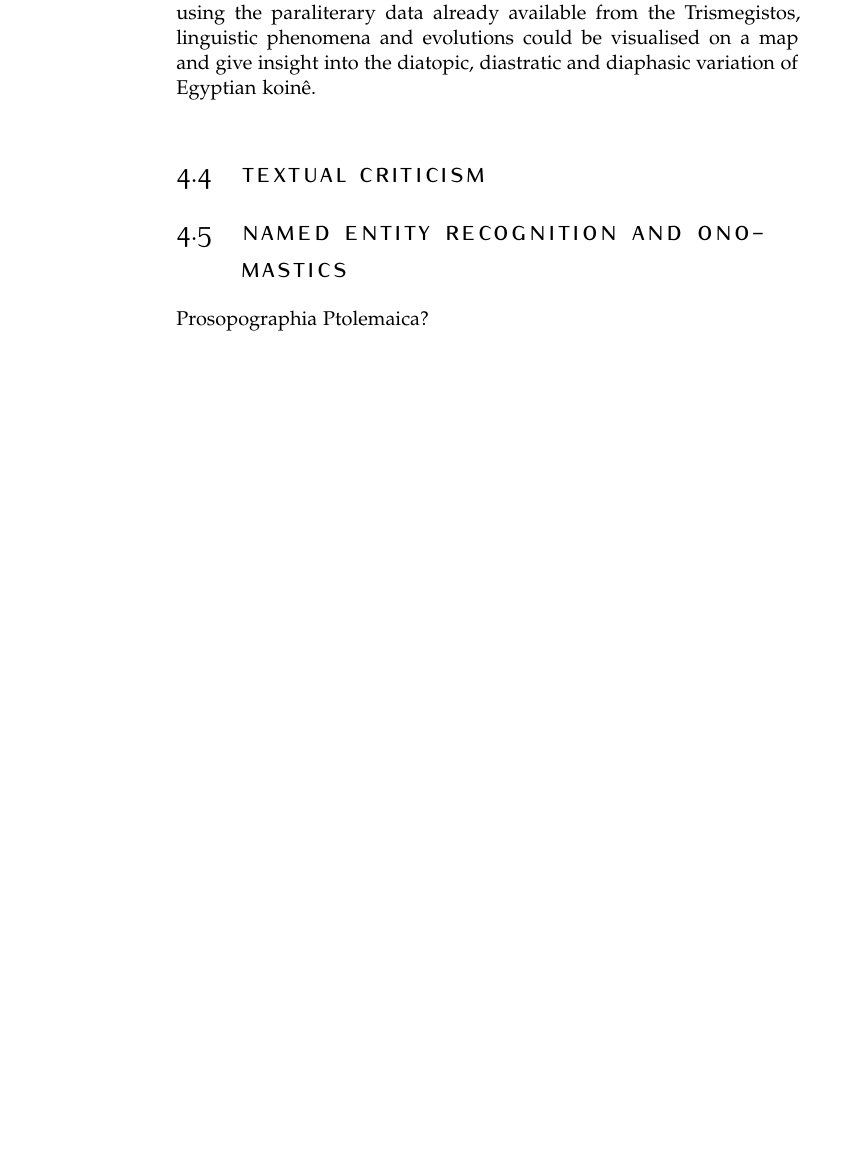
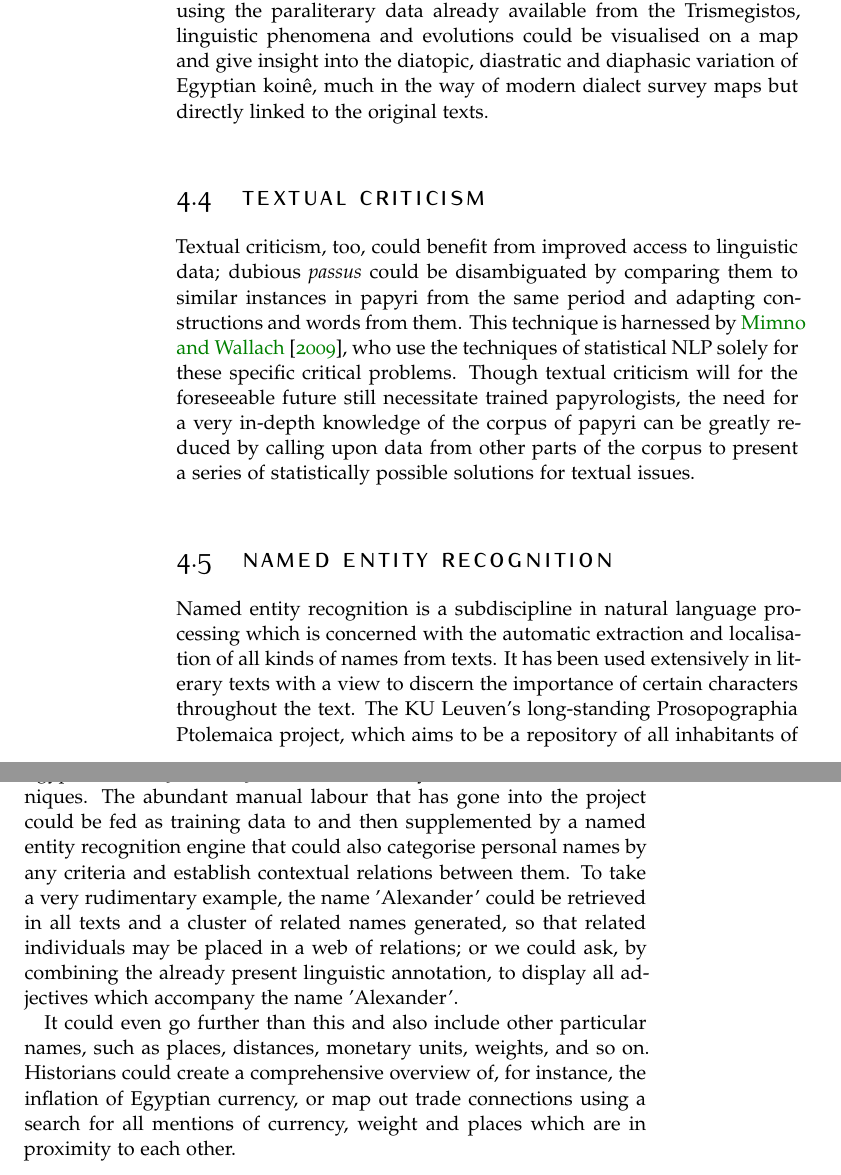
Before and after one commit to sinopeus/thesis, a LaTeX thesis (thesis.tex, which reads chapters/applications.tex): part of page 32 of 36 before the commit and two parts of pages 32 and 33 of 38 after it, the two joined at a grey line, cut so that both start at the same text, the shorter picture padded with empty space. The pictures show the PDF file thesis.pdf that the author committed with the source.

Commit message:
Finished chapter on possible applications. Refinements possibly needed.

```diff
--- a/chapters/applications.tex
+++ b/chapters/applications.tex
@@ -66,21 +68,52 @@ direction or the other and apply that comparatively.
 We might also win valuable insight into language diversity in Egypt; using the
 paraliterary data already available from the Trismegistos, linguistic phenomena
 and evolutions could be visualised on a map and give insight into the diatopic,
-diastratic and diaphasic variation of Egyptian koin\^e.
+diastratic and diaphasic variation of Egyptian koin\^e, much in the way of
+modern dialect survey maps but directly linked to the original texts.
 
 % section Historical linguistics (end)
-
 
 \section{Textual criticism} % (fold)
 \label{sec:textualcriticism}
 
+Textual criticism, too, could benefit from improved access to linguistic data;
+dubious \textit{passus} could be disambiguated by comparing them to similar
+instances in papyri from the same period and adapting constructions and words
+from them.  This technique is harnessed by \citet{mimno2009}, who use the
+techniques of statistical NLP solely for these specific critical problems.
+Though textual criticism will for the foreseeable future still necessitate
+trained papyrologists, the need for a very in-depth knowledge of the corpus of
+papyri can be greatly reduced by calling upon data from other parts of the
+corpus to present a series of statistically possible solutions for textual
+issues.
+
 % section Textual criticism (end)
 
 
-\section{Named entity recognition and onomastics} % (fold)
+\section{Named entity recognition} % (fold)
 \label{sec:ner}
 
-Prosopographia Ptolemaica?
+Named entity recognition is a subdiscipline in natural language processing
+which is concerned with the automatic extraction and localisation of all kinds
+of names from texts. It has been used extensively in literary texts with a view
+to discern the importance of certain characters throughout the text. The KU
+Leuven's long-standing Prosopographia Ptolemaica project, which aims to be a
+repository of all inhabitants of Egypt between 300 and 30 B.C., could easily
+benefit from these techniques. The abundant manual labour that has gone into
+the project could be fed as training data to and then supplemented by a named
+entity recognition engine that could also categorise personal names by any
+criteria and establish contextual relations between them. To take a very
+rudimentary example, the name 'Alexander' could be retrieved in all texts and a
+cluster of related names generated, so that related individuals may be placed
+in a web of relations; or we could ask, by combining the already present
+linguistic annotation, to display all adjectives which accompany the name
+'Alexander'.
+
+It could even go further than this and also include other particular names,
+such as places, distances, monetary units, weights, and so on. Historians could
+create a comprehensive overview of, for instance, the inflation of Egyptian
+currency, or map out trade connections using a search for all mentions of
+currency, weight and places which are in proximity to each other.
 
 % section Named entity recognition (end)
 
```
Also changed, not shown: Bibliography.bib (+7 -7 lines), wordcount.tex (+1 -1 lines), thesis.pdf, chapters/applications.tex (4 more changed lines).
